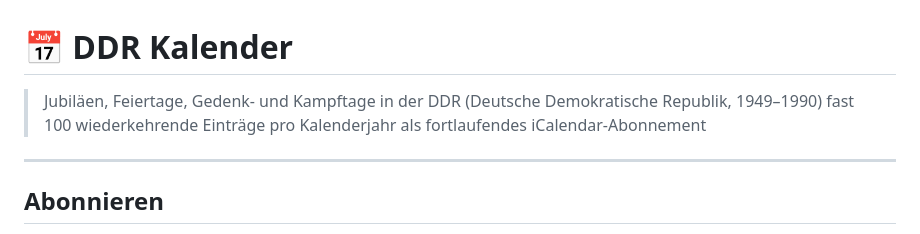
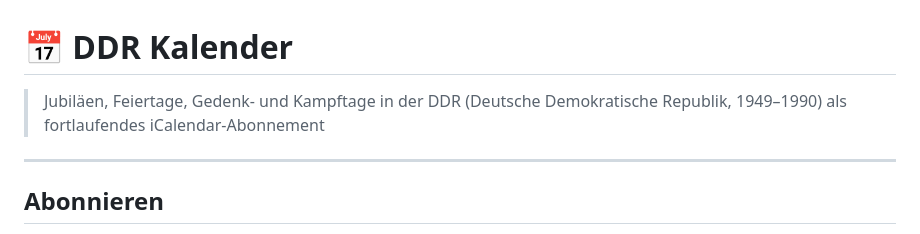
Before and after one commit to amylasehai0z/ddr-kalender, a Markdown page: README.md, the part around the change. GitHub-like rendering.

```diff
--- a/README.md
+++ b/README.md
@@ -1,7 +1,6 @@
 # 📅 DDR Kalender
 
 > Jubiläen, Feiertage, Gedenk- und Kampftage in der DDR (Deutsche Demokratische Republik, 1949–1990)
-> fast 100 wiederkehrende Einträge pro Kalenderjahr
 > als fortlaufendes iCalendar-Abonnement
 
 ---
```
